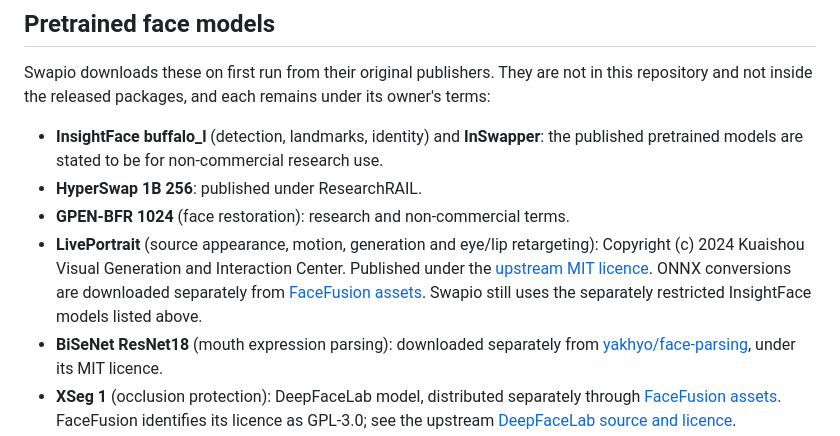
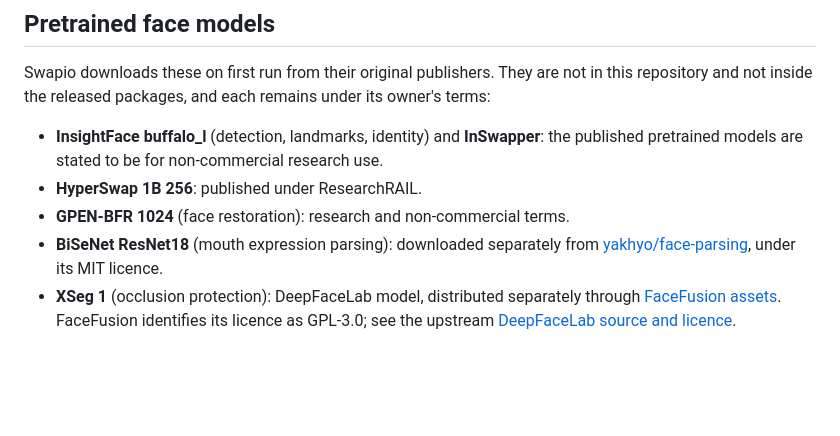
Before and after one commit to longweekendlabs/swapio, a Markdown page: THIRD_PARTY_NOTICES.md, the part around the change. GitHub-like rendering; blank space fills up the shorter version.

```diff
--- a/THIRD_PARTY_NOTICES.md
+++ b/THIRD_PARTY_NOTICES.md
@@ -13,12 +13,6 @@ its owner's terms:
   the published pretrained models are stated to be for non-commercial research use.
 - **HyperSwap 1B 256**: published under ResearchRAIL.
 - **GPEN-BFR 1024** (face restoration): research and non-commercial terms.
-- **LivePortrait** (source appearance, motion, generation and eye/lip retargeting):
-  Copyright (c) 2024 Kuaishou Visual Generation and Interaction Center. Published
-  under the [upstream MIT licence](https://github.com/KlingAIResearch/LivePortrait/blob/main/LICENSE).
-  ONNX conversions are downloaded separately from
-  [FaceFusion assets](https://github.com/facefusion/facefusion-assets/releases/tag/models-3.0.0).
-  Swapio still uses the separately restricted InsightFace models listed above.
 - **BiSeNet ResNet18** (mouth expression parsing): downloaded separately from
   [yakhyo/face-parsing](https://github.com/yakhyo/face-parsing), under its MIT licence.
 - **XSeg 1** (occlusion protection): DeepFaceLab model, distributed separately
```
Also changed, not shown: CHANGELOG.md (+5 -8 lines), README.md (+7 -5 lines), docs/screenshots/batch-run.png, docs/screenshots/hero.png, 15 other files.
